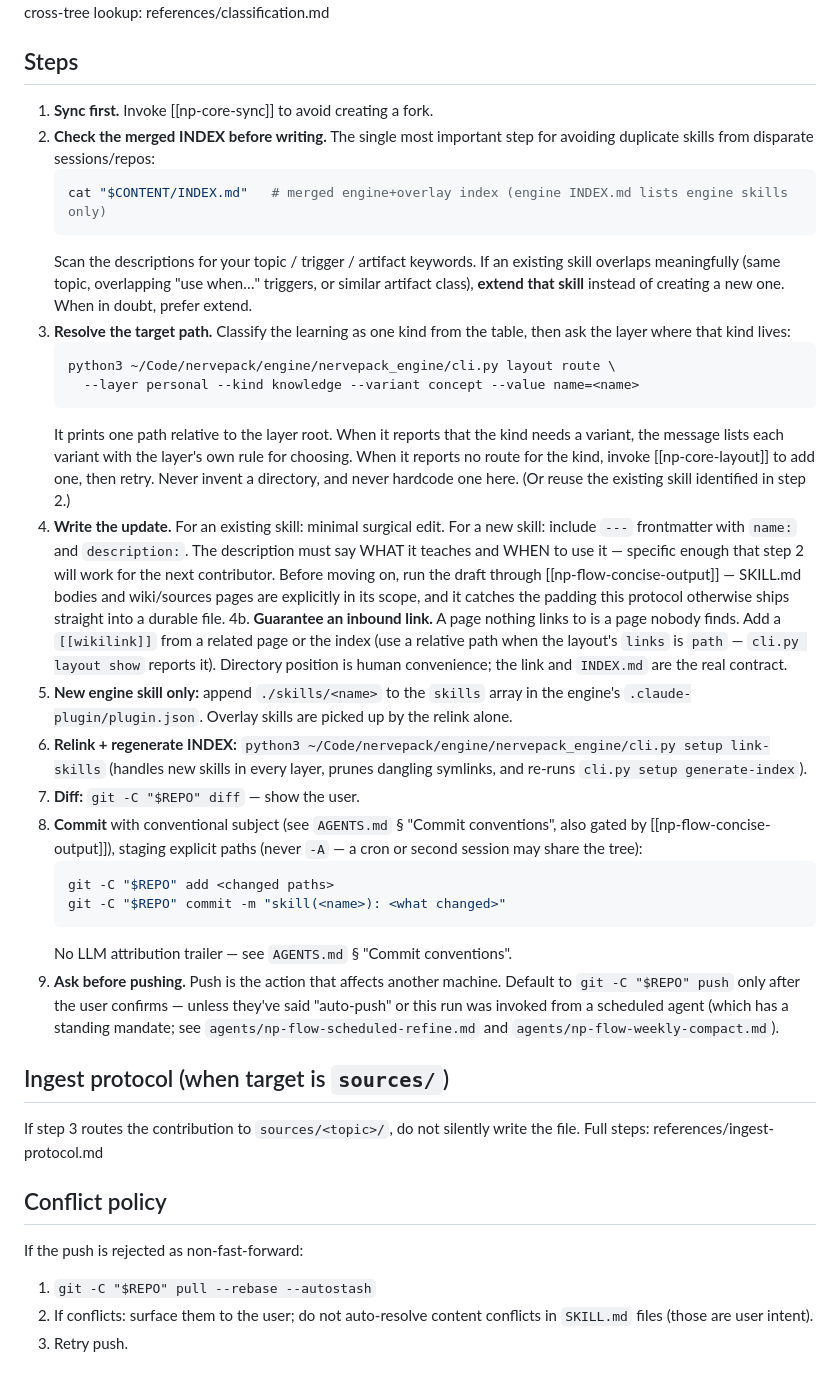
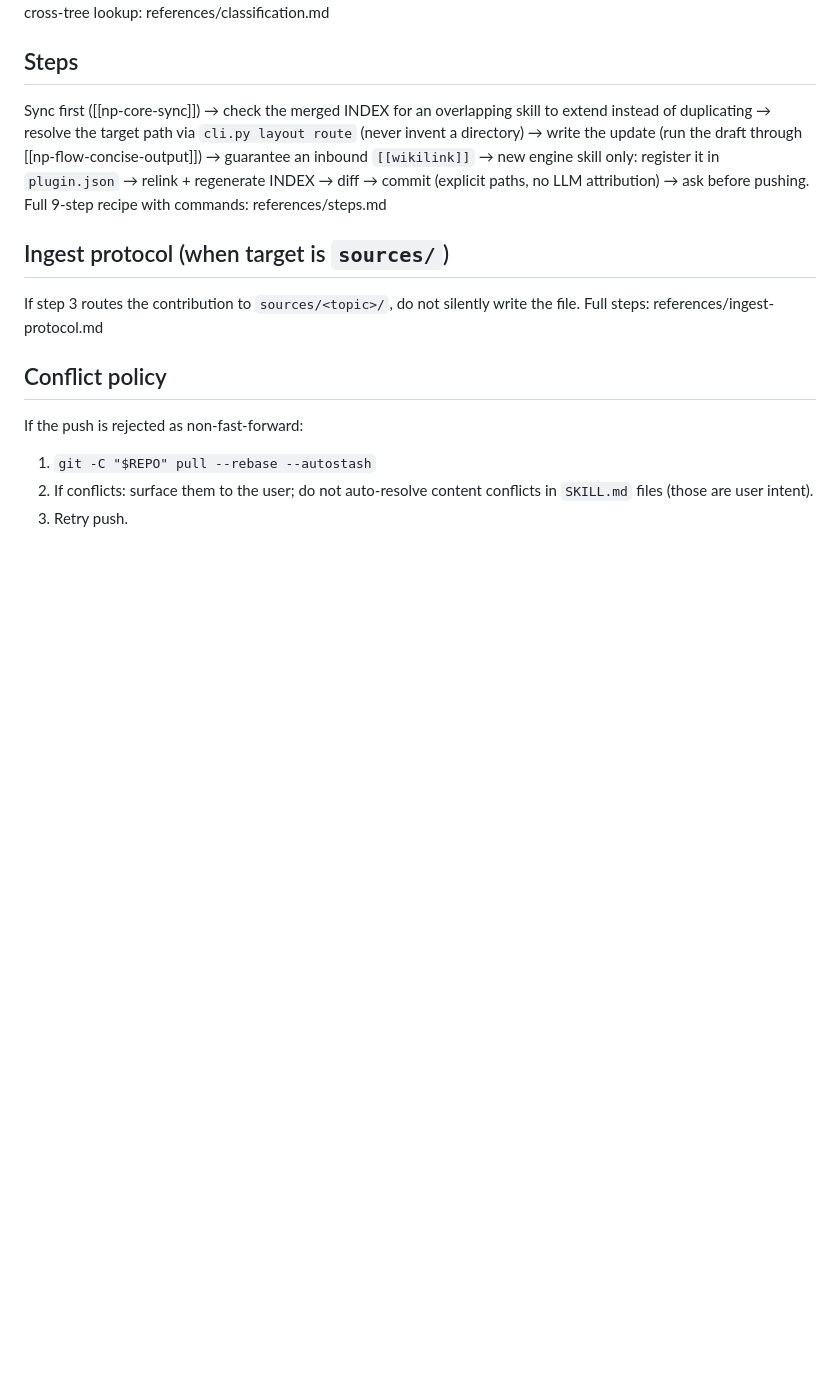
Before and after one commit to pat-browne/nervepack, a Markdown page: skills/np-core-contribute/SKILL.md, the part around the change. Drawn GitHub-style; blank space fills up the shorter version.

Commit message:
skill(maintain): split np-core-contribute into body+references (auto)

````diff
--- a/skills/np-core-contribute/SKILL.md
+++ b/skills/np-core-contribute/SKILL.md
@@ -73,58 +73,13 @@ sources test, and the cross-tree lookup: references/classification.md
 
 ## Steps
 
-1. **Sync first.** Invoke [[np-core-sync]] to avoid creating a fork.
-2. **Check the merged INDEX before writing.** The single most important step
-   for avoiding duplicate skills from disparate sessions/repos:
-   ```bash
-   cat "$CONTENT/INDEX.md"   # merged engine+overlay index (engine INDEX.md lists engine skills only)
-   ```
-   Scan the descriptions for your topic / trigger / artifact keywords. If an
-   existing skill overlaps meaningfully (same topic, overlapping "use when…"
-   triggers, or similar artifact class), **extend that skill** instead of
-   creating a new one. When in doubt, prefer extend.
-3. **Resolve the target path.** Classify the learning as one kind from the table,
-   then ask the layer where that kind lives:
-   ```bash
-   python3 ~/Code/nervepack/engine/nervepack_engine/cli.py layout route \
-     --layer personal --kind knowledge --variant concept --value name=<name>
-   ```
-   It prints one path relative to the layer root. When it reports that the kind
-   needs a variant, the message lists each variant with the layer's own rule for
-   choosing. When it reports no route for the kind, invoke [[np-core-layout]] to
-   add one, then retry. Never invent a directory, and never hardcode one here.
-   (Or reuse the existing skill identified in step 2.)
-4. **Write the update.** For an existing skill: minimal surgical edit. For
-   a new skill: include `---` frontmatter with `name:` and `description:`.
-   The description must say WHAT it teaches and WHEN to use it — specific
-   enough that step 2 will work for the next contributor. Before moving on,
-   run the draft through [[np-flow-concise-output]] — SKILL.md bodies and
-   wiki/sources pages are explicitly in its scope, and it catches the padding
-   this protocol otherwise ships straight into a durable file.
-4b. **Guarantee an inbound link.** A page nothing links to is a page nobody finds.
-   Add a `[[wikilink]]` from a related page or the index (use a relative path when
-   the layout's `links` is `path` — `cli.py layout show` reports it). Directory
-   position is human convenience; the link and `INDEX.md` are the real contract.
-5. **New engine skill only:** append `./skills/<name>` to the `skills` array
-   in the engine's `.claude-plugin/plugin.json`. Overlay skills are picked up
-   by the relink alone.
-6. **Relink + regenerate INDEX:** `python3 ~/Code/nervepack/engine/nervepack_engine/cli.py setup link-skills`
-   (handles new skills in every layer, prunes dangling symlinks, and re-runs
-   `cli.py setup generate-index`).
-7. **Diff:** `git -C "$REPO" diff` — show the user.
-8. **Commit** with conventional subject (see `AGENTS.md` § "Commit conventions",
-   also gated by [[np-flow-concise-output]]),
-   staging explicit paths (never `-A` — a cron or second session may share the tree):
-   ```bash
-   git -C "$REPO" add <changed paths>
-   git -C "$REPO" commit -m "skill(<name>): <what changed>"
-   ```
-   No LLM attribution trailer — see `AGENTS.md` § "Commit conventions".
-9. **Ask before pushing.** Push is the action that affects another machine.
-   Default to `git -C "$REPO" push` only after the user confirms — unless
-   they've said "auto-push" or this run was invoked from a scheduled agent
-   (which has a standing mandate; see `agents/np-flow-scheduled-refine.md` and
-   `agents/np-flow-weekly-compact.md`).
+Sync first ([[np-core-sync]]) → check the merged INDEX for an overlapping
+skill to extend instead of duplicating → resolve the target path via
+`cli.py layout route` (never invent a directory) → write the update (run the
+draft through [[np-flow-concise-output]]) → guarantee an inbound `[[wikilink]]`
+→ new engine skill only: register it in `plugin.json` → relink + regenerate
+INDEX → diff → commit (explicit paths, no LLM attribution) → ask before
+pushing. Full 9-step recipe with commands: references/steps.md
 
 ## Ingest protocol (when target is `sources/`)
 
````
Also changed, not shown: 1 other file.
